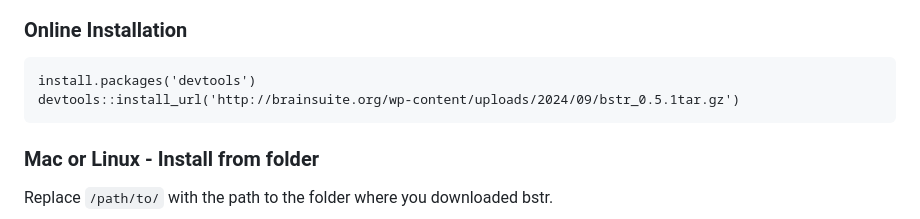
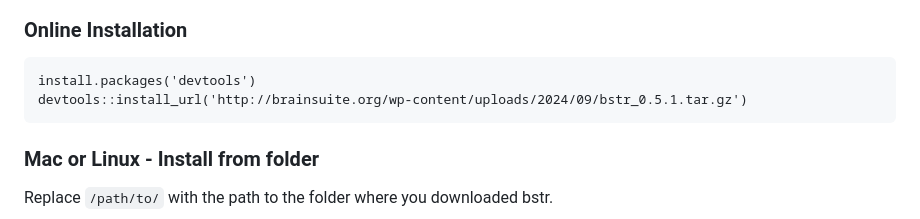
Before and after one commit to BrainSuite/bstr, a Markdown page: README.md, the part around the change. GitHub-like rendering.

Commit message:
Fix dot in file name .tar.gz

````diff
--- a/README.md
+++ b/README.md
@@ -29,7 +29,7 @@ For more detailed installation instructions, usage examples, or to check for upd
 ### Online Installation
 ```
 install.packages('devtools')
-devtools::install_url('http://brainsuite.org/wp-content/uploads/2024/09/bstr_0.5.1tar.gz')
+devtools::install_url('http://brainsuite.org/wp-content/uploads/2024/09/bstr_0.5.1.tar.gz')
 ```
 
 ### Mac or Linux - Install from folder
````
